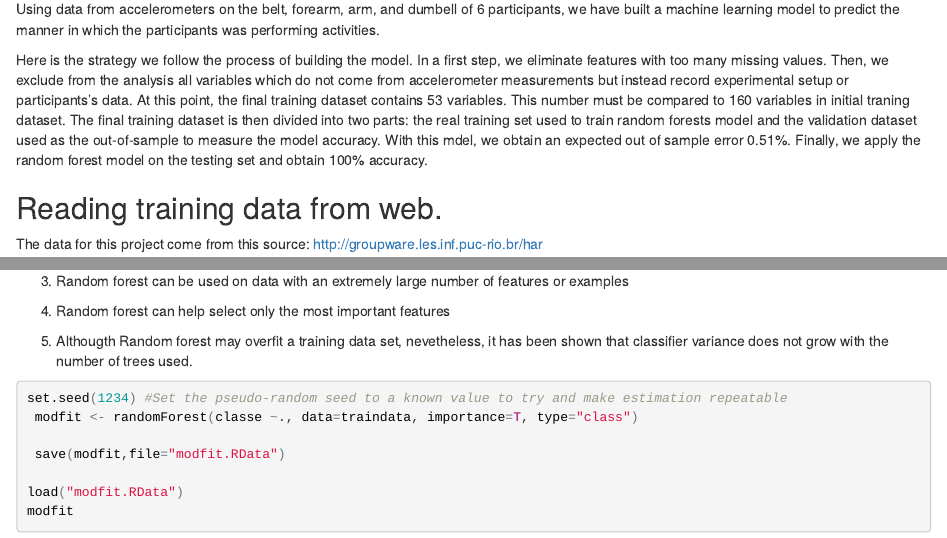
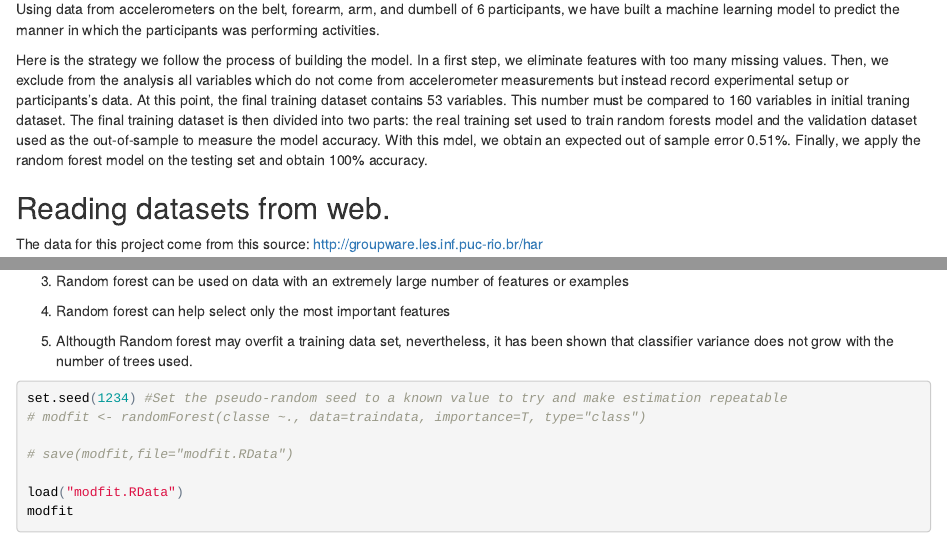
Before and after one commit to Arouna/practicalmachinelearning-, an R Markdown document (index.Rmd): the page in a window 1100 px wide, from 180 px down, and a second part further down, joined at a grey line. The pictures show the output file index.html that the author committed with the source, opened offline.

Commit message:
This is the third commit of the Rmd and html files

````diff
--- a/index.Rmd
+++ b/index.Rmd
@@ -19,7 +19,7 @@ library(dplyr)
 library(ggplot2)
 ```
 
-## Reading  training data from web.
+## Reading  datasets from web.
 
 The data for this project come from this source: [http://groupware.les.inf.puc-rio.br/har](http://groupware.les.inf.puc-rio.br/har)
 
@@ -81,15 +81,15 @@ In this section we apply random forests to the *traindata*, using the randomFore
 
 4. Random forest can help select only the most important features
 
-5. Althougth Random forest may overfit a training data set, nevetheless, it has been shown that classifier variance does not grow with the number of trees used.
+5. Althougth Random forest may overfit a training data set, nevertheless, it has been shown that classifier variance does not grow with the number of trees used.
 
 
 
 ```{r model, echo = TRUE}
 set.seed(1234) #Set the pseudo-random seed to a known value to try and make estimation repeatable
- modfit <- randomForest(classe ~., data=traindata, importance=T, type="class")
+# modfit <- randomForest(classe ~., data=traindata, importance=T, type="class")
 
- save(modfit,file="modfit.RData")
+# save(modfit,file="modfit.RData")
 
 load("modfit.RData")
 modfit
````
Also changed, not shown: index.html.
